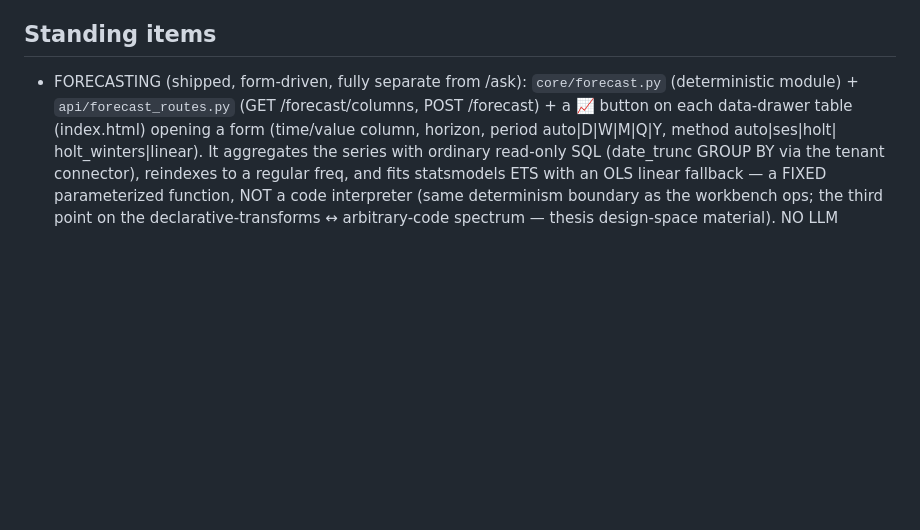
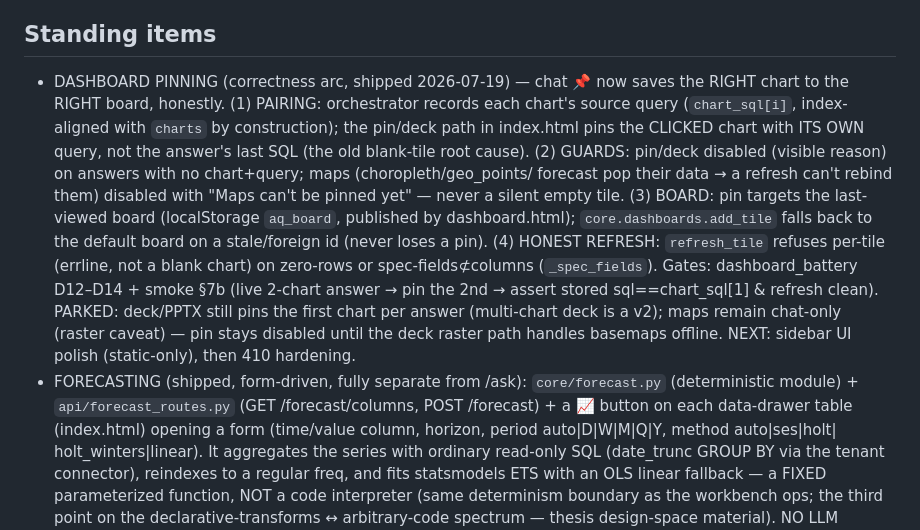
Before and after one commit to decntai1/analytiq, a Markdown page: CLAUDE.md, the part around the change. GitHub-like rendering; blank space fills up the shorter version.

Commit message:
docs(claude): record the dashboard pinning correctness arc (shipped)
Co-Authored-By: Claude Opus 4.8 (1M context) <noreply@anthropic.com>

```diff
--- a/CLAUDE.md
+++ b/CLAUDE.md
@@ -221,6 +221,22 @@ NOT promise dedicated infra in landing/pricing copy until provisioning is built.
    Stripe pass (register /billing/webhook now the URL is live, add keys).
 
 ## Standing items
+- DASHBOARD PINNING (correctness arc, shipped 2026-07-19) — chat 📌 now saves the
+  RIGHT chart to the RIGHT board, honestly. (1) PAIRING: orchestrator records each
+  chart's source query (`chart_sql[i]`, index-aligned with `charts` by construction);
+  the pin/deck path in index.html pins the CLICKED chart with ITS OWN query, not the
+  answer's last SQL (the old blank-tile root cause). (2) GUARDS: pin/deck disabled
+  (visible reason) on answers with no chart+query; maps (choropleth/geo_points/
+  forecast pop their data → a refresh can't rebind them) disabled with "Maps can't be
+  pinned yet" — never a silent empty tile. (3) BOARD: pin targets the last-viewed board
+  (localStorage `aq_board`, published by dashboard.html); `core.dashboards.add_tile`
+  falls back to the default board on a stale/foreign id (never loses a pin). (4) HONEST
+  REFRESH: `refresh_tile` refuses per-tile (errline, not a blank chart) on zero-rows or
+  spec-fields⊄columns (`_spec_fields`). Gates: dashboard_battery D12–D14 + smoke §7b
+  (live 2-chart answer → pin the 2nd → assert stored sql==chart_sql[1] & refresh clean).
+  PARKED: deck/PPTX still pins the first chart per answer (multi-chart deck is a v2);
+  maps remain chat-only (raster caveat) — pin stays disabled until the deck raster path
+  handles basemaps offline. NEXT: sidebar UI polish (static-only), then 410 hardening.
 - FORECASTING (shipped, form-driven, fully separate from /ask): `core/forecast.py`
   (deterministic module) + `api/forecast_routes.py` (GET /forecast/columns, POST
   /forecast) + a 📈 button on each data-drawer table (index.html) opening a form
```
